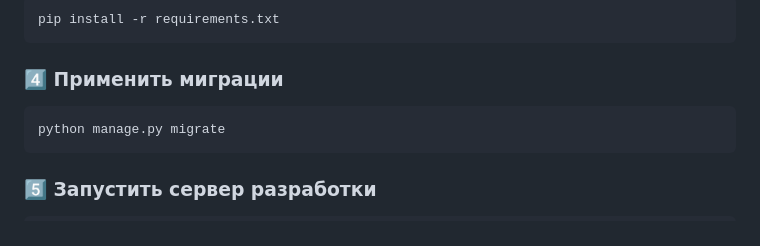
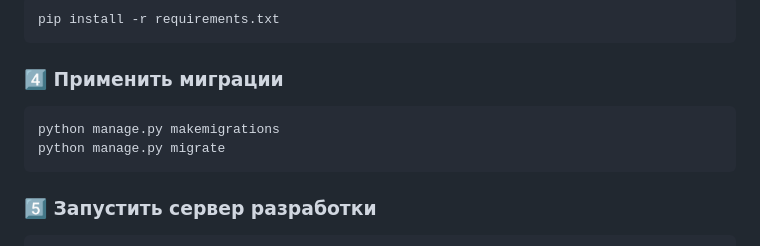
Before and after one commit to matveygu/msu_portal, a Markdown page: README.md, the part around the change. Drawn GitHub-style.

````diff
--- a/README.md
+++ b/README.md
@@ -113,6 +113,7 @@ pip install -r requirements.txt
 
 ### 4️⃣ Применить миграции
 ```bash
+python manage.py makemigrations
 python manage.py migrate
 ```
 
````
